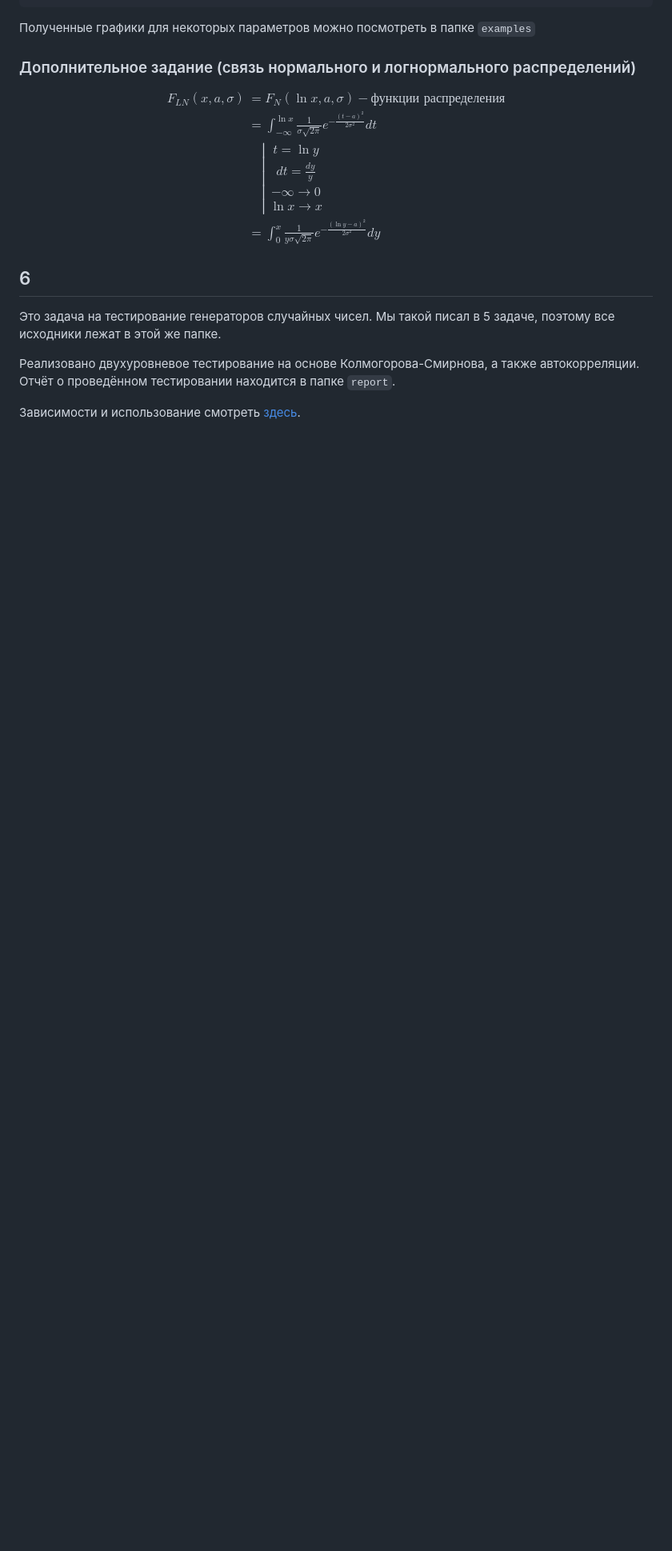
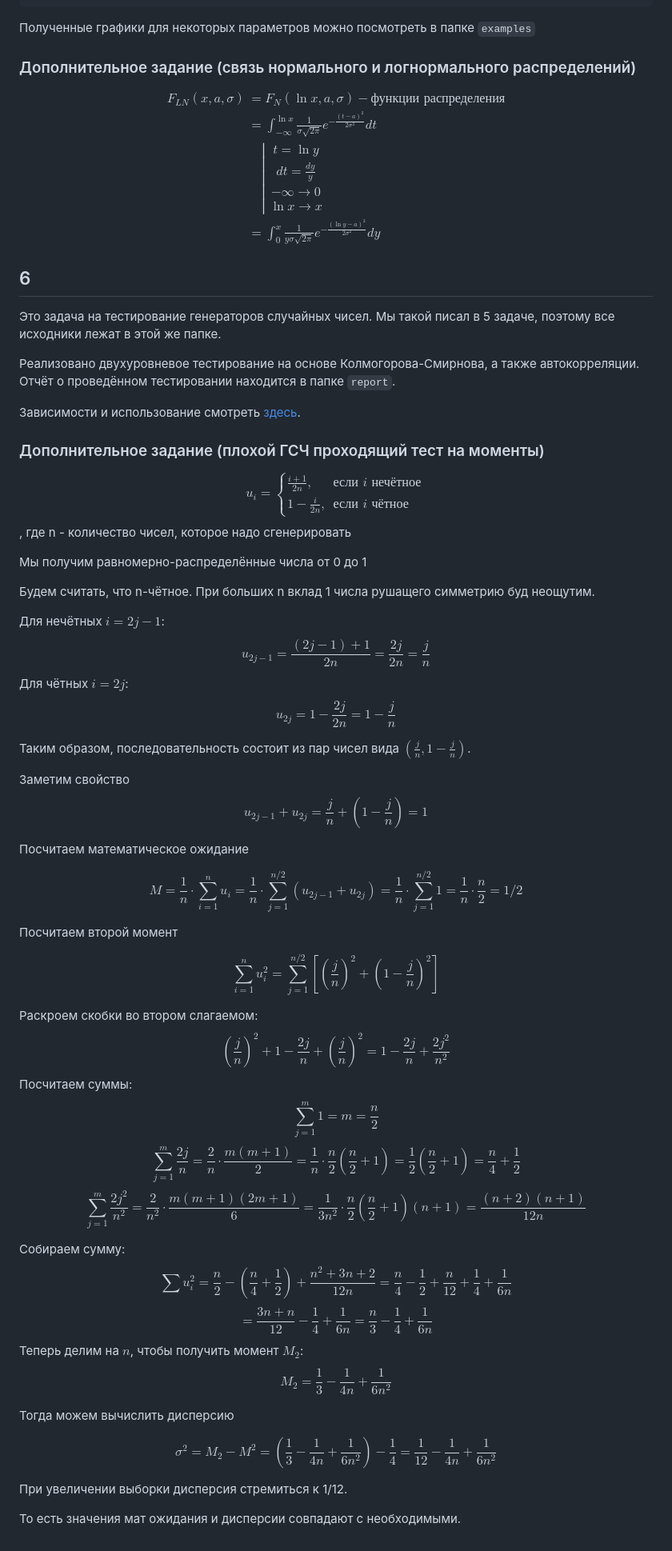
Before and after one commit to kzueirf12345/numerical, a Markdown page: README.md, the part around the change. Shown at 80% size. Drawn GitHub-style; blank space fills up the shorter version.

Commit message:
доп задание

````diff
--- a/README.md
+++ b/README.md
@@ -122,3 +122,77 @@ $$
 Реализовано двухуровневое тестирование на основе Колмогорова-Смирнова, а также автокорреляции. Отчёт о проведённом тестировании находится в папке ```report```.
 
 Зависимости и использование смотреть [здесь](#5).
+
+### Дополнительное задание (плохой ГСЧ проходящий тест на моменты)
+
+$$
+u_i = \begin{cases}
+\frac{i+1}{2n}, & \text{если } i \text{ нечётное} \\
+1 - \frac{i}{2n}, & \text{если } i \text{ чётное}
+\end{cases}
+$$
+, где n - количество чисел, которое надо сгенерировать
+
+Мы получим равномерно-распределённые числа от 0 до 1
+
+Будем считать, что n-чётное. При больших n вклад 1 числа рушащего симметрию буд неощутим.
+
+Для нечётных $i = 2j-1$:
+$$
+u_{2j-1} = \frac{(2j-1)+1}{2n} = \frac{2j}{2n} = \frac{j}{n}
+$$
+Для чётных $i = 2j$:
+$$
+u_{2j} = 1 - \frac{2j}{2n} = 1 - \frac{j}{n}
+$$
+
+Таким образом, последовательность состоит из пар чисел вида $\left( \frac{j}{n}, 1 - \frac{j}{n} \right)$.
+
+Заметим свойство
+$$
+u_{2j-1} + u_{2j} = \frac{j}{n} + \left(1 - \frac{j}{n}\right) = 1
+$$
+
+Посчитаем математическое ожидание
+
+$$
+M = \frac{1}{n}\cdot\sum_{i=1}^n u_i = \frac{1}{n}\cdot\sum_{j=1}^{n/2} (u_{2j-1} + u_{2j}) = \frac{1}{n}\cdot\sum_{j=1}^{n/2} 1 = \frac{1}{n}\cdot\frac{n}{2} = 1/2
+$$
+
+Посчитаем второй момент
+
+$$
+\sum_{i=1}^n u_i^2 = \sum_{j=1}^{n/2} \left[ \left(\frac{j}{n}\right)^2 + \left(1 - \frac{j}{n}\right)^2 \right]
+$$
+
+
+Раскроем скобки во втором слагаемом:
+$$
+\left(\frac{j}{n}\right)^2 + 1 - \frac{2j}{n} + \left(\frac{j}{n}\right)^2 = 1 - \frac{2j}{n} + \frac{2j^2}{n^2}
+$$
+Посчитаем суммы:
+$$\sum_{j=1}^m 1 = m = \frac{n}{2}$$
+$$\sum_{j=1}^m \frac{2j}{n} = \frac{2}{n} \cdot \frac{m(m+1)}{2} = \frac{1}{n} \cdot \frac{n}{2} \left(\frac{n}{2}+1\right) = \frac{1}{2} \left(\frac{n}{2}+1\right) = \frac{n}{4} + \frac{1}{2}$$
+$$\sum_{j=1}^m \frac{2j^2}{n^2} = \frac{2}{n^2} \cdot \frac{m(m+1)(2m+1)}{6} = \frac{1}{3n^2} \cdot \frac{n}{2} \left(\frac{n}{2}+1\right) (n+1) = \frac{(n+2)(n+1)}{12n}$$
+
+Собираем сумму:
+$$
+\sum u_i^2 = \frac{n}{2} - \left(\frac{n}{4} + \frac{1}{2}\right) + \frac{n^2+3n+2}{12n} = \frac{n}{4} - \frac{1}{2} + \frac{n}{12} + \frac{1}{4} + \frac{1}{6n}
+$$
+$$
+= \frac{3n+n}{12} - \frac{1}{4} + \frac{1}{6n} = \frac{n}{3} - \frac{1}{4} + \frac{1}{6n}
+$$
+Теперь делим на $n$, чтобы получить момент $M_2$:
+$$
+M_2 = \frac{1}{3} - \frac{1}{4n} + \frac{1}{6n^2}
+$$
+
+Тогда можем вычислить дисперсию
+
+$$
+\sigma^2 = M_2 - M^2=\left( \frac{1}{3} - \frac{1}{4n} + \frac{1}{6n^2} \right) - \frac{1}{4} = \frac{1}{12} - \frac{1}{4n} + \frac{1}{6n^2}
+$$
+
+При увеличении выборки дисперсия стремиться к 1/12.
+
+То есть значения мат ожидания и дисперсии совпадают с необходимыми.
````
